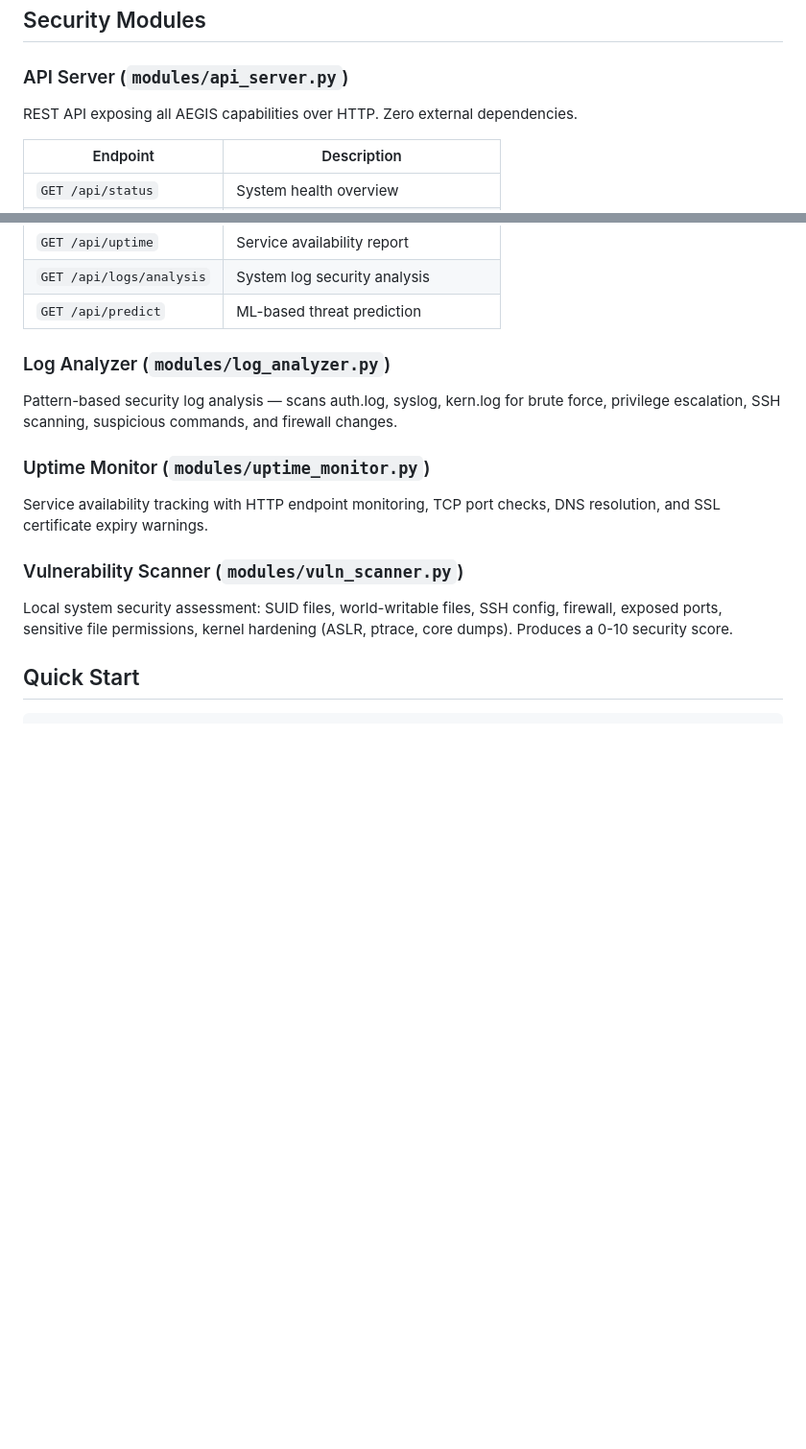
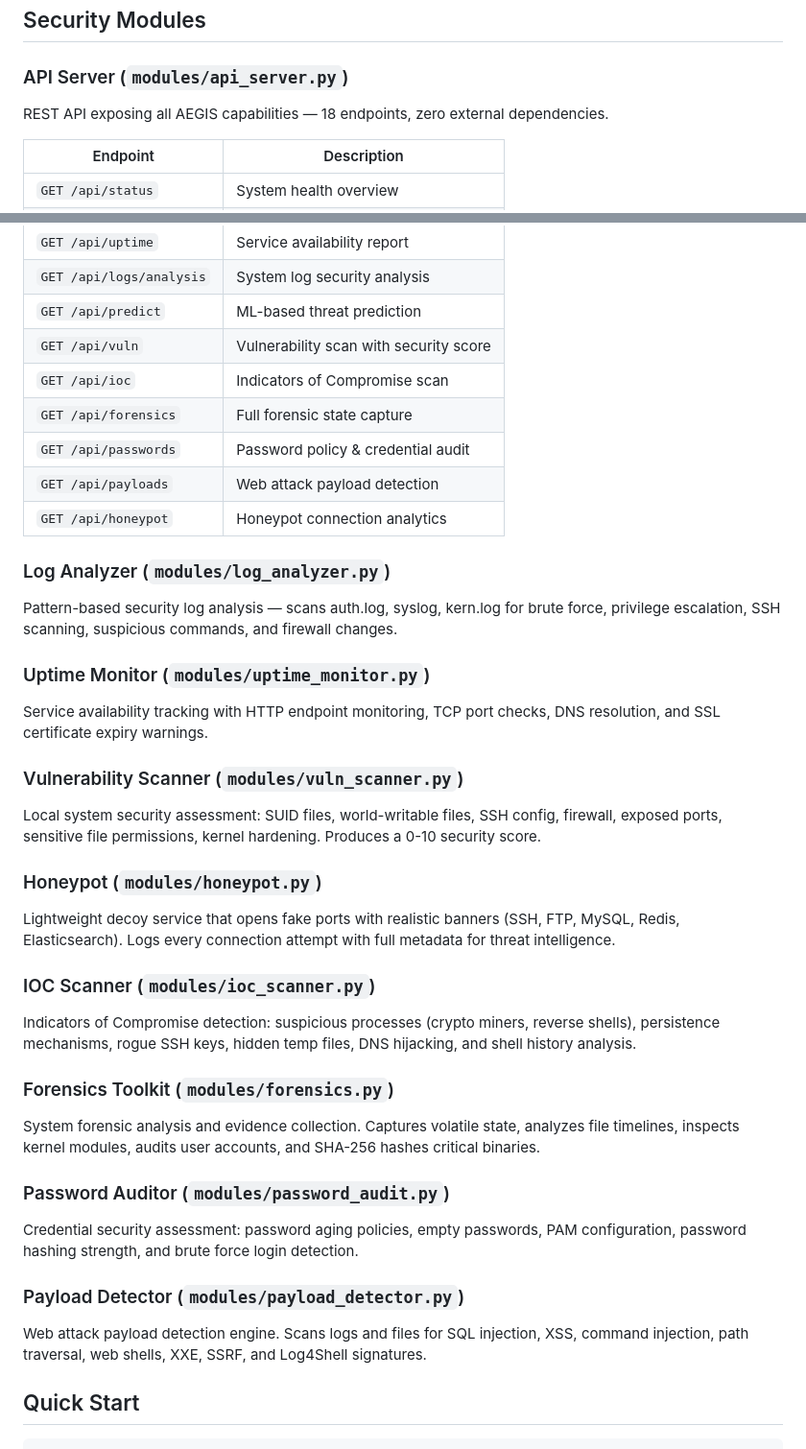
Before and after one commit to irstabyjorge/AEGIS_SUPERSTACK, a Markdown page: README.md, 2 parts joined by grey strips. Shown at 96% size. Drawn GitHub-style; blank space fills up the shorter version.

Commit message:
Update README — document all 9 security modules and 18 API endpoints

```diff
--- a/README.md
+++ b/README.md
@@ -51,7 +51,7 @@ AEGIS SUPERSTACK is a comprehensive security intelligence platform combining rea
 ## Security Modules
 
 ### API Server (`modules/api_server.py`)
-REST API exposing all AEGIS capabilities over HTTP. Zero external dependencies.
+REST API exposing all AEGIS capabilities — 18 endpoints, zero external dependencies.
 
 | Endpoint | Description |
 |----------|-------------|
@@ -64,6 +64,12 @@ REST API exposing all AEGIS capabilities over HTTP. Zero external dependencies.
 | `GET /api/uptime` | Service availability report |
 | `GET /api/logs/analysis` | System log security analysis |
 | `GET /api/predict` | ML-based threat prediction |
+| `GET /api/vuln` | Vulnerability scan with security score |
+| `GET /api/ioc` | Indicators of Compromise scan |
+| `GET /api/forensics` | Full forensic state capture |
+| `GET /api/passwords` | Password policy & credential audit |
+| `GET /api/payloads` | Web attack payload detection |
+| `GET /api/honeypot` | Honeypot connection analytics |
 
 ### Log Analyzer (`modules/log_analyzer.py`)
 Pattern-based security log analysis — scans auth.log, syslog, kern.log for brute force, privilege escalation, SSH scanning, suspicious commands, and firewall changes.
@@ -72,7 +78,22 @@ Pattern-based security log analysis — scans auth.log, syslog, kern.log for bru
 Service availability tracking with HTTP endpoint monitoring, TCP port checks, DNS resolution, and SSL certificate expiry warnings.
 
 ### Vulnerability Scanner (`modules/vuln_scanner.py`)
-Local system security assessment: SUID files, world-writable files, SSH config, firewall, exposed ports, sensitive file permissions, kernel hardening (ASLR, ptrace, core dumps). Produces a 0-10 security score.
+Local system security assessment: SUID files, world-writable files, SSH config, firewall, exposed ports, sensitive file permissions, kernel hardening. Produces a 0-10 security score.
+
+### Honeypot (`modules/honeypot.py`)
+Lightweight decoy service that opens fake ports with realistic banners (SSH, FTP, MySQL, Redis, Elasticsearch). Logs every connection attempt with full metadata for threat intelligence.
+
+### IOC Scanner (`modules/ioc_scanner.py`)
+Indicators of Compromise detection: suspicious processes (crypto miners, reverse shells), persistence mechanisms, rogue SSH keys, hidden temp files, DNS hijacking, and shell history analysis.
+
+### Forensics Toolkit (`modules/forensics.py`)
+System forensic analysis and evidence collection. Captures volatile state, analyzes file timelines, inspects kernel modules, audits user accounts, and SHA-256 hashes critical binaries.
+
+### Password Auditor (`modules/password_audit.py`)
+Credential security assessment: password aging policies, empty passwords, PAM configuration, password hashing strength, and brute force login detection.
+
+### Payload Detector (`modules/payload_detector.py`)
+Web attack payload detection engine. Scans logs and files for SQL injection, XSS, command injection, path traversal, web shells, XXE, SSRF, and Log4Shell signatures.
 
 ## Quick Start
 
```
